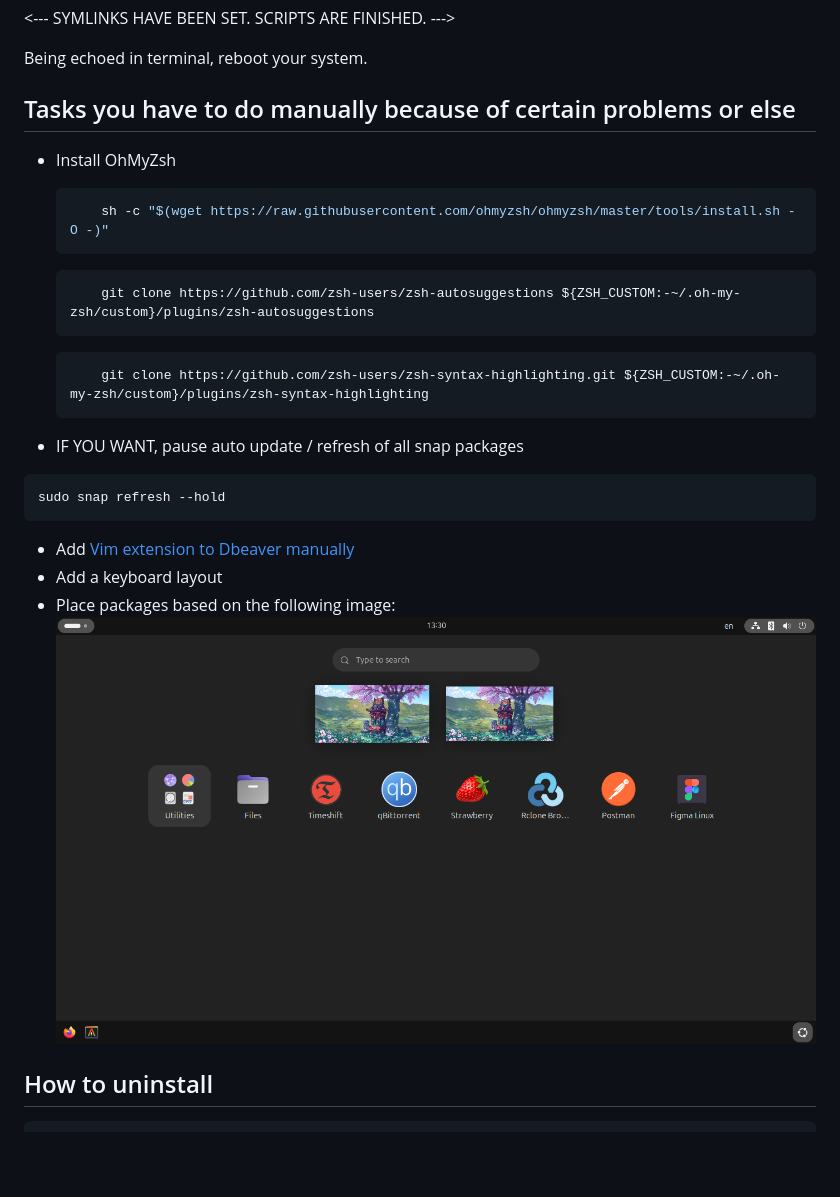
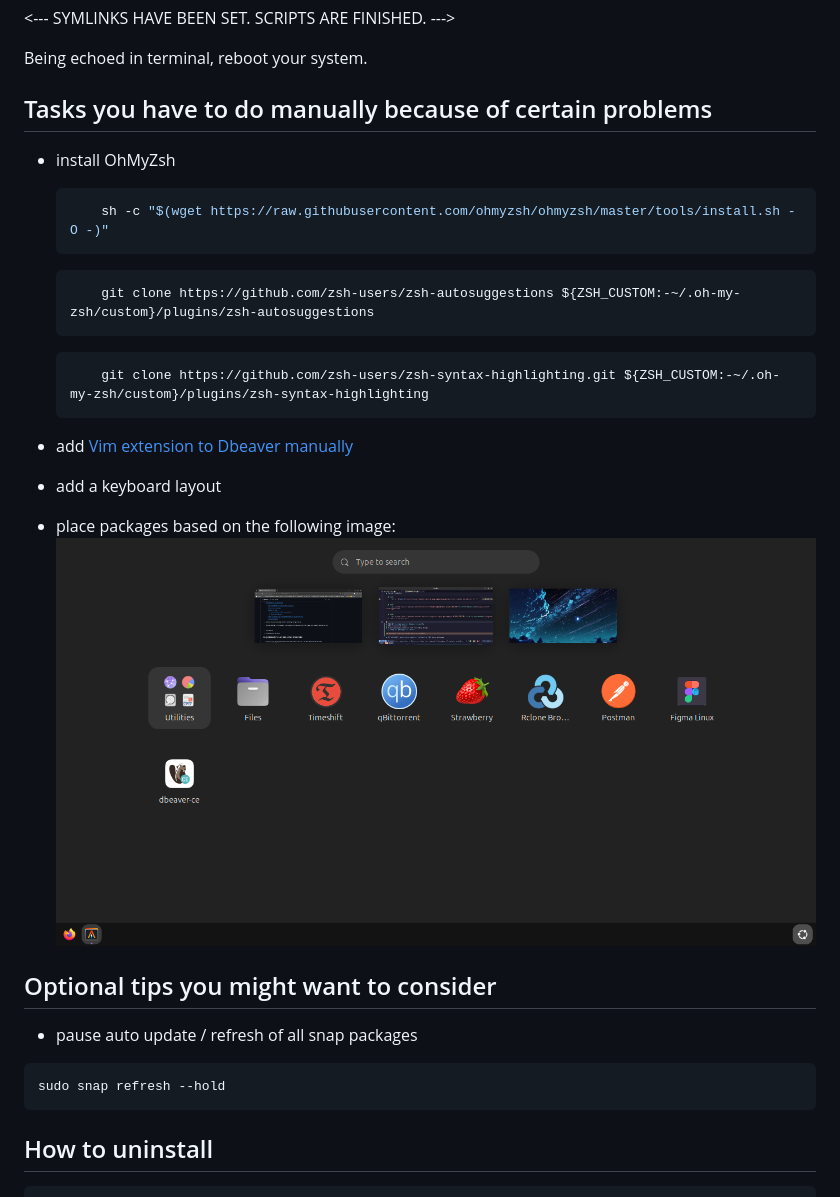
Before and after one commit to monoira/.dotfiles, a Markdown page: README.md, the part around one of its changes. GitHub-like rendering; pictures changed too: _docs/packages.png; blank space fills up the shorter version.

Commit message:
added Optional tips you might want to consider section in README.md

````diff
--- a/README.md
+++ b/README.md
@@ -94,9 +95,9 @@ When scripts finish, signaled by
 
 Being echoed in terminal, reboot your system.
 
-## Tasks you have to do manually because of certain problems or else
+## Tasks you have to do manually because of certain problems
 
-- Install OhMyZsh
+- install OhMyZsh
 
   ```bash
       sh -c "$(wget https://raw.githubusercontent.com/ohmyzsh/ohmyzsh/master/tools/install.sh -O -)"
@@ -110,16 +111,18 @@ Being echoed in terminal, reboot your system.
       git clone https://github.com/zsh-users/zsh-syntax-highlighting.git ${ZSH_CUSTOM:-~/.oh-my-zsh/custom}/plugins/zsh-syntax-highlighting
   ```
 
-- IF YOU WANT, pause auto update / refresh of all snap packages
+- add [Vim extension to Dbeaver manually](https://www.youtube.com/watch?v=soznrFTtL2s)
+- add a keyboard layout
+- place packages based on the following image:
+  ![Image of packages on Ubuntu](./_docs/packages.png)
+
+## Optional tips you might want to consider
+
+- pause auto update / refresh of all snap packages
 
 ```bash
 sudo snap refresh --hold
 ```
-
-- Add [Vim extension to Dbeaver manually](https://www.youtube.com/watch?v=soznrFTtL2s)
-- Add a keyboard layout
-- Place packages based on the following image:
-  ![Image of packages on Ubuntu](./_docs/packages.png)
 
 ## How to uninstall
 
````
Also changed, not shown: other parts of README.md (+1 -0 lines).
